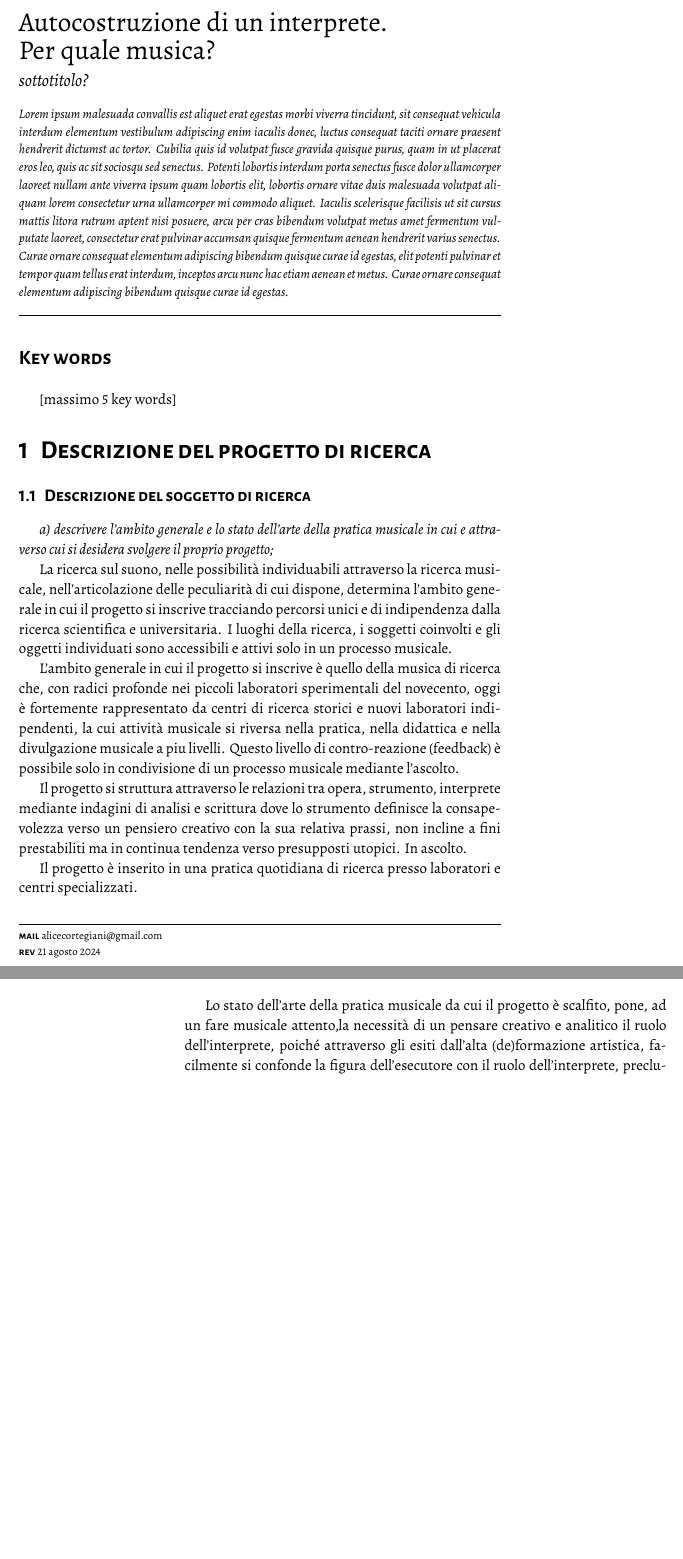
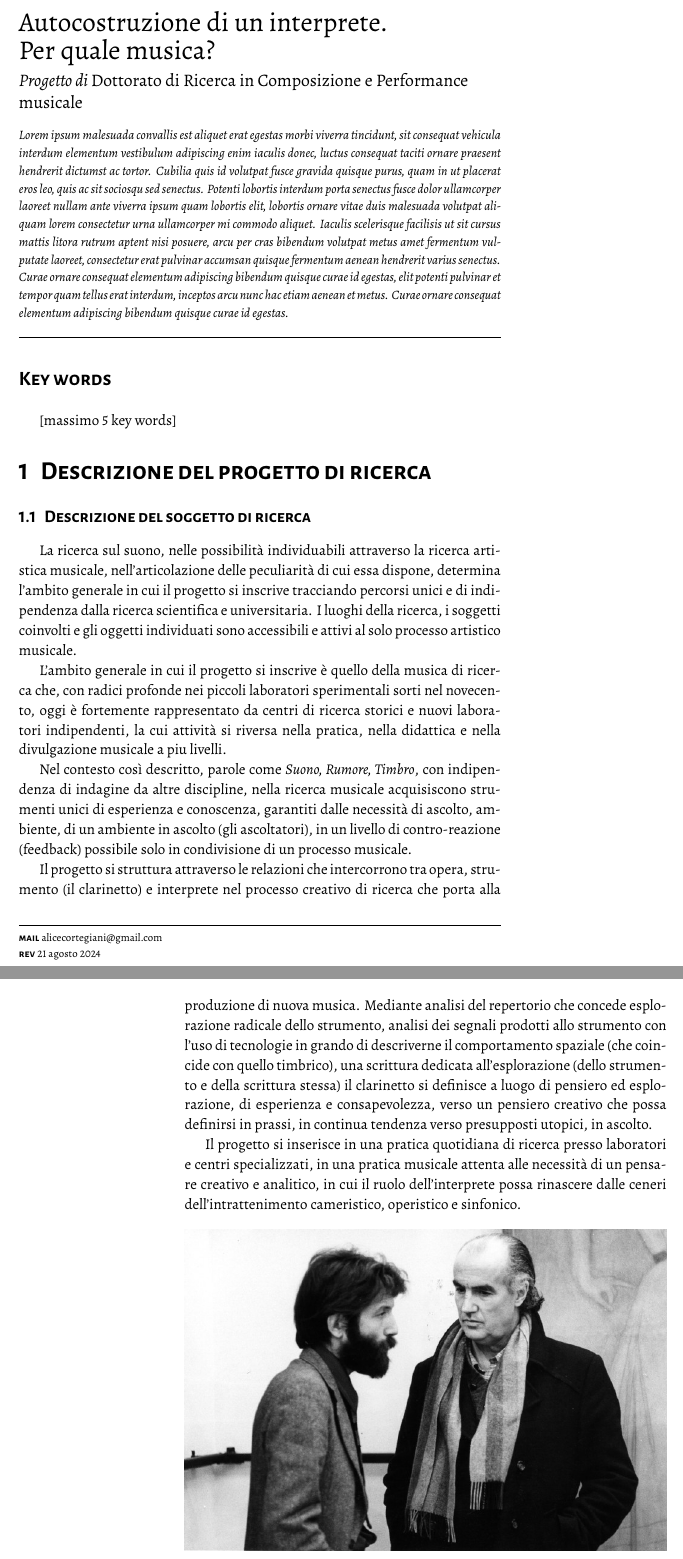
Before and after one commit to Metabolismo/ADI-PQM, a LaTeX document (latex/2024-gs-adonis-template.tex): two parts of pages 1 and 2 of 6, joined at a grey line, cut so that both start at the same text, the shorter picture padded with empty space. The pictures show the PDF file latex/2024-gs-adonis-template.pdf that the author committed with the source.

Commit message:
soggetto reva

```diff
--- a/latex/2024-gs-adonis-template.tex
+++ b/latex/2024-gs-adonis-template.tex
@@ -57,7 +57,7 @@
 %-------------------------------------------------------------------------------
 \title{Autocostruzione di un interprete.\\
        Per quale musica?}
-\subtitle{sottotitolo?}
+\subtitle{Progetto di \emph{Dottorato di Ricerca in Composizione e Performance musicale}}
 \author{Alice Cortegiani \textsuperscript{1}}
 % secondary details
 %\affiliation{\textsuperscript{1} Spherical Technologies SRLS}
@@ -157,4 +157,3 @@
 
 \subsection{Descrizione del soggetto di ricerca}% (600 parole):}
 
-\emph{a) descrivere l’ambito generale e lo stato dell’arte della pratica musicale in cui e attraverso cui si desidera svolgere il proprio progetto;}
@@ -173 +163 @@ i soggetti coinvolti e gli oggetti individuati sono accessibili e attivi solo
-in un processo musicale.
+artistica musicale, nell'articolazione delle peculiarità di cui essa dispone,
@@ -174,25 +167,27 @@ in un processo musicale.
+e attivi al solo processo artistico musicale.
 
 L'ambito generale in cui il progetto si inscrive è quello della musica di
-ricerca che, con radici profonde nei piccoli laboratori sperimentali del
+ricerca che, con radici profonde nei piccoli laboratori sperimentali sorti nel
 novecento, oggi è fortemente rappresentato da centri di ricerca storici e
-nuovi laboratori indipendenti, la cui attività musicale si riversa nella
-pratica, nella didattica e nella divulgazione musicale a piu livelli. Questo
-livello di contro-reazione (feedback) è possibile solo in condivisione di un
-processo musicale mediante l'ascolto.
+nuovi laboratori indipendenti, la cui attività si riversa nella pratica, nella
+didattica e nella divulgazione musicale a piu livelli.
 
-% Questa tematica di ricerca si propone di inve- stigare le molteplici sfaccettature
-% della creazione, manipolazione e percezione timbrica in contesti musicali.
+Nel contesto così descritto, parole come \emph{Suono, Rumore, Timbro},
+con indipendenza di indagine da altre discipline, nella ricerca musicale
+acquisiscono strumenti unici di esperienza e conoscenza, garantiti dalle
+necessità di ascolto, ambiente, di un ambiente in ascolto (gli ascoltatori),
+in un livello di contro-reazione (feedback) possibile solo in condivisione di un
+processo musicale.
 
-Il progetto si struttura attraverso le relazioni tra opera, strumento,
-interprete mediante indagini di analisi e scrittura dove lo strumento definisce
-la consapevolezza verso un pensiero creativo con la sua relativa prassi, non
-incline a fini prestabiliti ma in continua tendenza verso presupposti utopici.
-In ascolto.
+Il progetto si struttura attraverso le relazioni che intercorrono tra opera,
+strumento (il clarinetto) e interprete nel processo creativo di ricerca che
+porta alla produzione di nuova musica. Mediante analisi del repertorio che concede esplorazione radicale dello strumento, analisi dei segnali prodotti
+allo strumento con l'uso di tecnologie in grando di descriverne il
+comportamento spaziale (che coincide con quello timbrico), una scrittura
+dedicata all'esplorazione (dello strumento e della scrittura stessa) il clarinetto si definisce a luogo di pensiero ed esplorazione, di esperienza e
+consapevolezza, verso un pensiero creativo che possa definirsi in prassi, in
+continua tendenza verso presupposti utopici, in ascolto.
 
-Il progetto è inserito in una pratica quotidiana di ricerca presso laboratori
-e centri specializzati.
-
-Lo stato dell'arte della pratica musicale da cui il progetto è scalfito, pone,
-ad un fare musicale attento,la necessità di un pensare creativo e analitico il
-ruolo dell'interprete, poiché attraverso gli esiti dall'alta (de)formazione
-artistica, facilmente si confonde la figura dell'esecutore con il ruolo
+Il progetto si inserisce in una pratica quotidiana di ricerca presso laboratori
+e centri specializzati, in una pratica musicale attenta alle necessità di un pensare creativo e analitico, in cui il ruolo dell'interprete possa rinascere
+dalle ceneri dell'intrattenimento cameristico, operistico e sinfonico.
@@ -263,10 +259,10 @@ permette di valutare, vedere ed analizzare, alla dovuta distanza. Distanza da
 cosa?
 
 Fare repertorio contemporaneo, nella contemporaneità, nell’espressione del suo
-senso più completo è imparare ad ascoltare.
+senso più completo è imparare ad ascoltare: \emph{Suono, Rumore, Timbro} e Silenzio.
 
-Che cos'è la ricerca musicale contemporanea e come può formarsi l'interprete
-contemporaneo?
+\emph{Che cos'è la ricerca musicale contemporanea e come può formarsi
+l'interprete contemporaneo?}
 
 \subsection{Metodi e processo di ricerca}% (600 parole):}
 
```
Also changed, not shown: latex/2024-gs-adonis-template.pdf, latex/2024-gs-adonis-template.tex (104 more changed lines).
